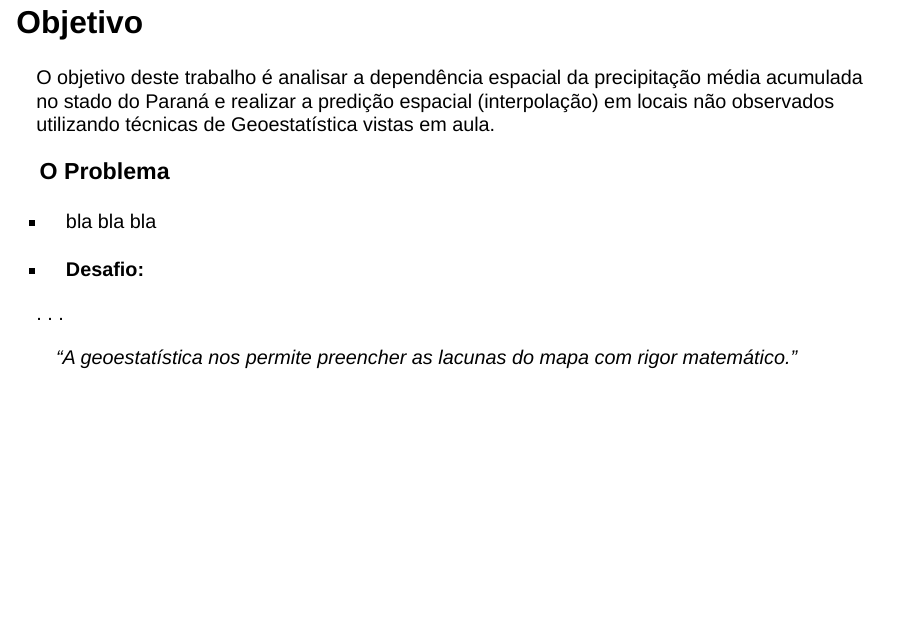
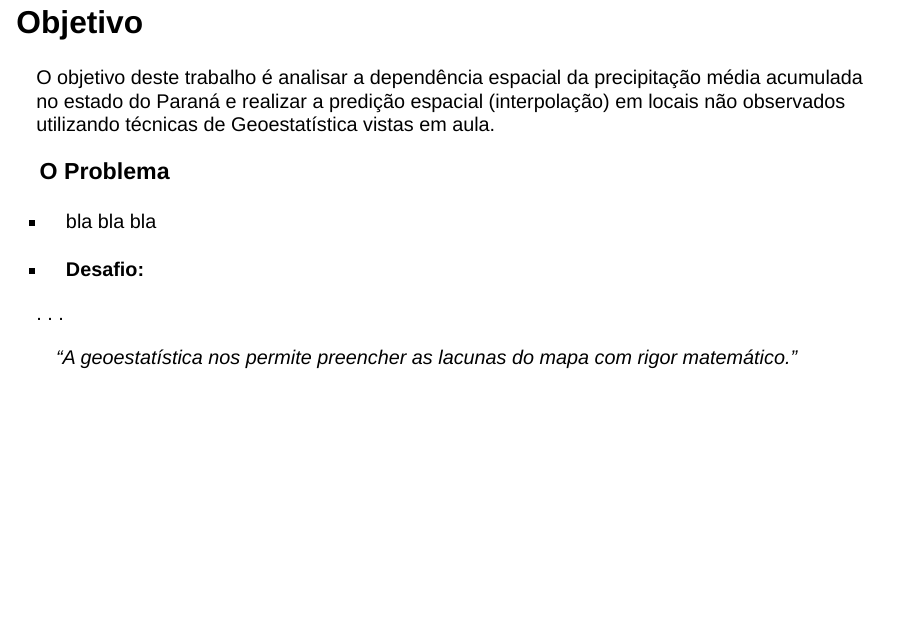
Before and after one commit to davi-dokasi/seminario-2--estatistica-espacial, a Quarto document (index.qmd): page 2 of 7. Rendered offline with R 4.5, knitr and Pandoc in place of Quarto, with nearby package versions; drawn as Slidy slides in place of the format the file asks for.

Commit message:
corrigindo português

```diff
--- a/index.qmd
+++ b/index.qmd
@@ -24,7 +24,7 @@ data(parana)
 
 ## Objetivo
 
-O objetivo deste trabalho é analisar a dependência espacial da precipitação média acumulada no stado do Paraná e realizar a predição espacial (interpolação) em locais não observados utilizando técnicas de Geoestatística vistas em aula.
+O objetivo deste trabalho é analisar a dependência espacial da precipitação média acumulada no estado do Paraná e realizar a predição espacial (interpolação) em locais não observados utilizando técnicas de Geoestatística vistas em aula.
 
 ### O Problema
 
```
